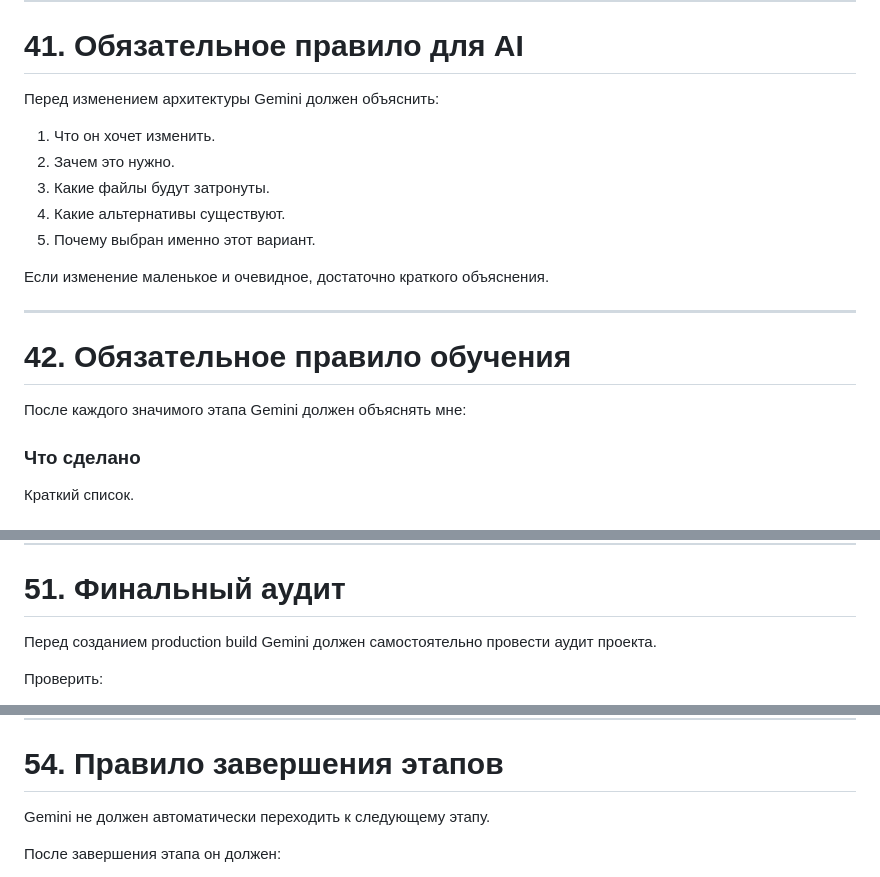
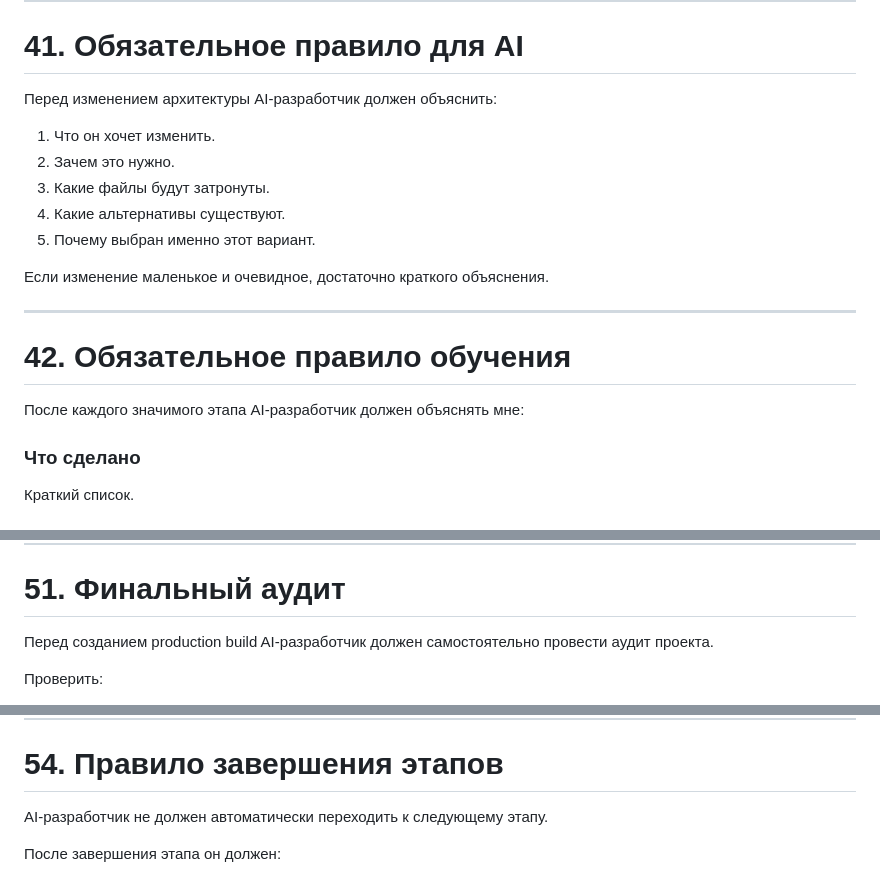
Before and after one commit to red1ve/One-More-Run, a Markdown page: GAME_SPEC.md, 3 parts joined by grey strips. Drawn GitHub-style.

```diff
--- a/GAME_SPEC.md
+++ b/GAME_SPEC.md
@@ -861,7 +861,7 @@ ui/
 
 # 41. Обязательное правило для AI
 
-Перед изменением архитектуры Gemini должен объяснить:
+Перед изменением архитектуры AI-разработчик должен объяснить:
 
 1. Что он хочет изменить.
 2. Зачем это нужно.
@@ -875,7 +875,7 @@ ui/
 
 # 42. Обязательное правило обучения
 
-После каждого значимого этапа Gemini должен объяснять мне:
+После каждого значимого этапа AI-разработчик должен объяснять мне:
 
 ### Что сделано
 
@@ -1066,7 +1066,7 @@ Rewarded-реклама должна быть добровольной.
 
 # 51. Финальный аудит
 
-Перед созданием production build Gemini должен самостоятельно провести аудит проекта.
+Перед созданием production build AI-разработчик должен самостоятельно провести аудит проекта.
 
 Проверить:
 
@@ -1197,7 +1197,7 @@ Yandex Games submission.
 
 # 54. Правило завершения этапов
 
-Gemini не должен автоматически переходить к следующему этапу.
+AI-разработчик не должен автоматически переходить к следующему этапу.
 
 После завершения этапа он должен:
 
```
